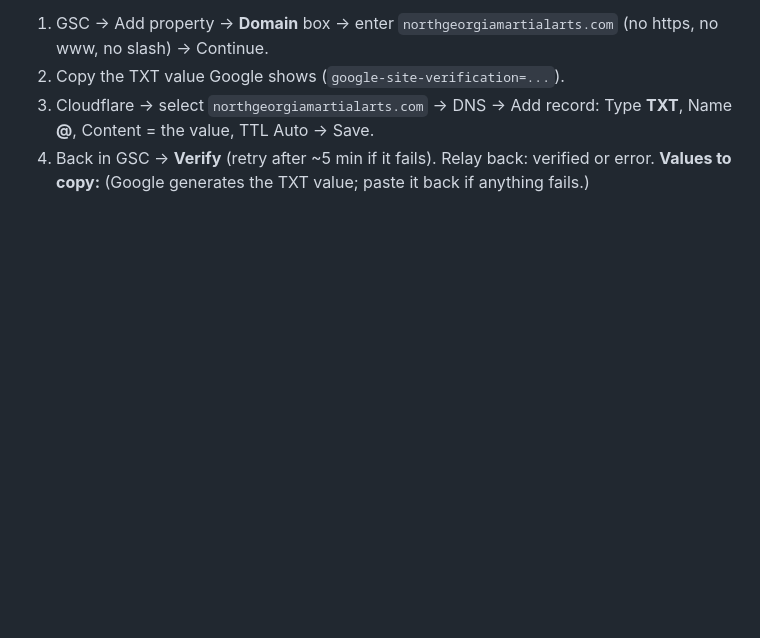
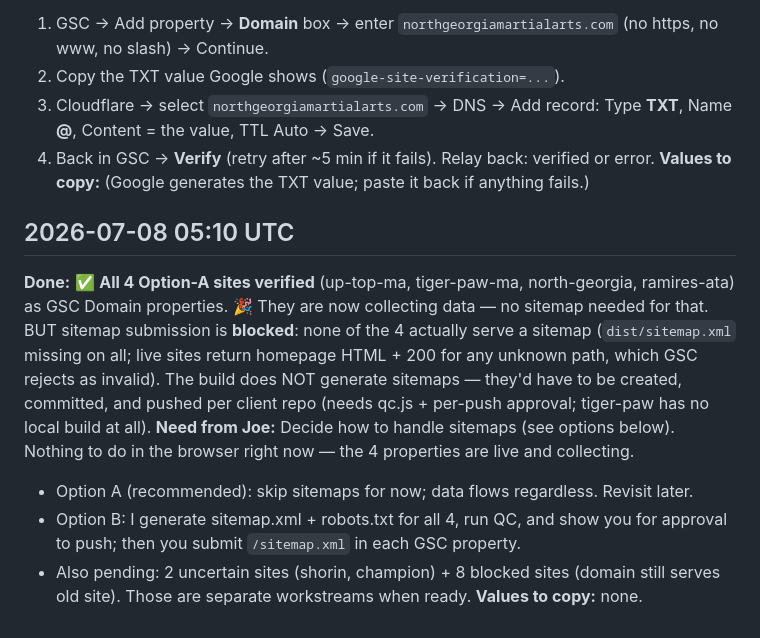
Before and after one commit to edelmanj51/combat-boost-master, a Markdown page: gsc-progress.md, the part around the change. Rendered like a GitHub page; blank space fills up the shorter version.

Commit message:
gsc progress update

```diff
--- a/gsc-progress.md
+++ b/gsc-progress.md
@@ -48,3 +48,20 @@ missing local build doesn't matter here):
   4. Back in GSC → **Verify** (retry after ~5 min if it fails).
   Relay back: verified or error.
 **Values to copy:** (Google generates the TXT value; paste it back if anything fails.)
+
+## 2026-07-08 05:10 UTC
+**Done:** ✅ **All 4 Option-A sites verified** (up-top-ma, tiger-paw-ma, north-georgia,
+ramires-ata) as GSC Domain properties. 🎉 They are now collecting data — no sitemap needed for
+that. BUT sitemap submission is **blocked**: none of the 4 actually serve a sitemap
+(`dist/sitemap.xml` missing on all; live sites return homepage HTML + 200 for any unknown path,
+which GSC rejects as invalid). The build does NOT generate sitemaps — they'd have to be created,
+committed, and pushed per client repo (needs qc.js + per-push approval; tiger-paw has no local
+build at all).
+**Need from Joe:** Decide how to handle sitemaps (see options below). Nothing to do in the
+browser right now — the 4 properties are live and collecting.
+  - Option A (recommended): skip sitemaps for now; data flows regardless. Revisit later.
+  - Option B: I generate sitemap.xml + robots.txt for all 4, run QC, and show you for approval
+    to push; then you submit `/sitemap.xml` in each GSC property.
+  - Also pending: 2 uncertain sites (shorin, champion) + 8 blocked sites (domain still serves
+    old site). Those are separate workstreams when ready.
+**Values to copy:** none.
```
